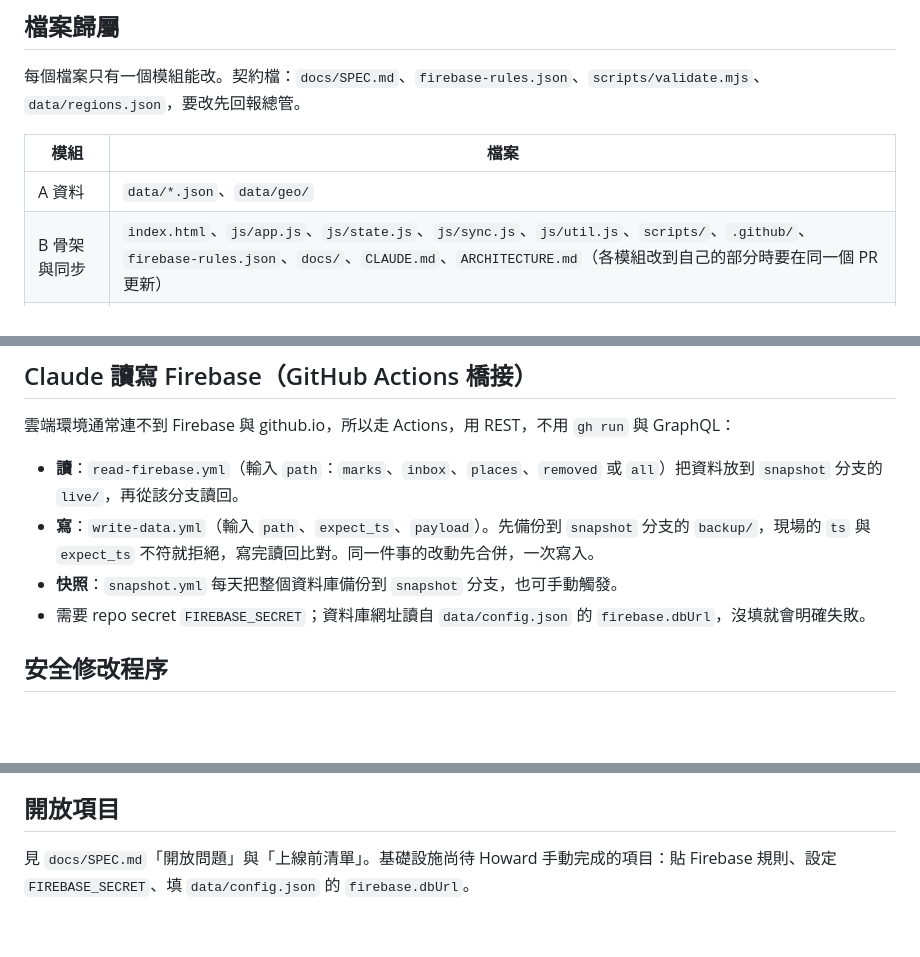
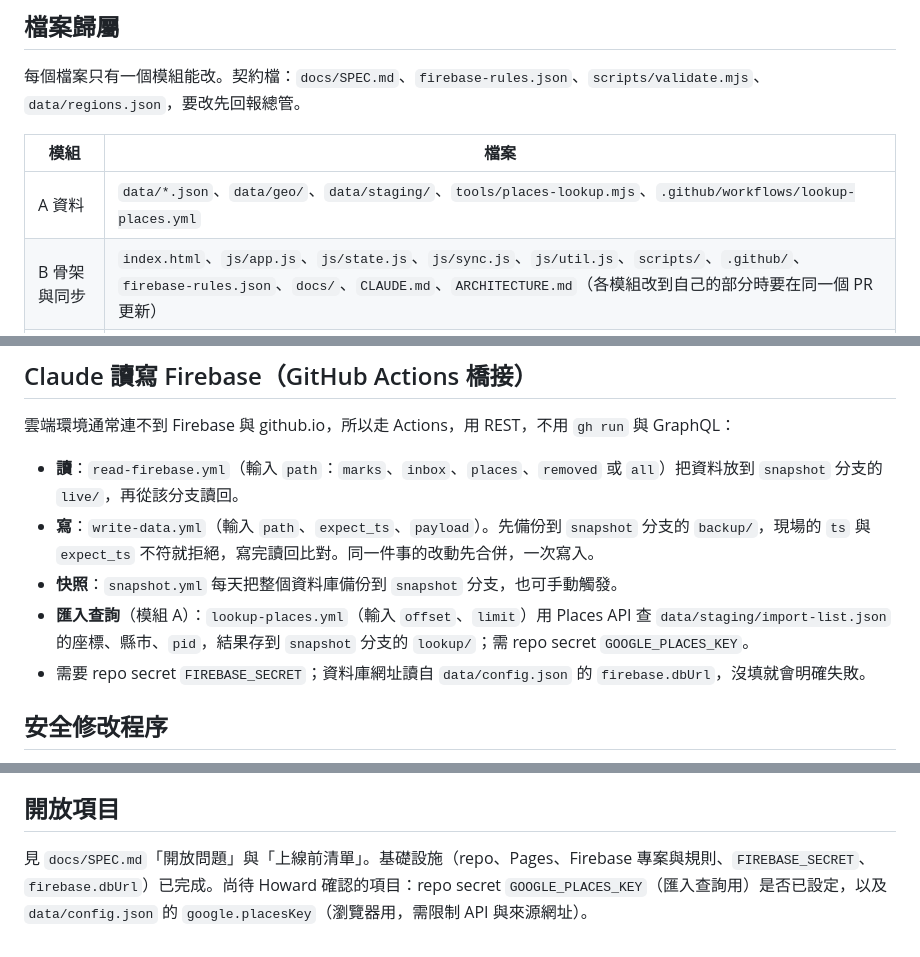
Before and after one commit to howardkuo97kuo/Taiwan-trips, a Markdown page: CLAUDE.md, 3 parts joined by grey strips. Drawn GitHub-style; blank space fills up the shorter version.

```diff
--- a/CLAUDE.md
+++ b/CLAUDE.md
@@ -31,7 +31,7 @@
 
 | 模組 | 檔案 |
 |---|---|
-| A 資料 | `data/*.json`、`data/geo/` |
+| A 資料 | `data/*.json`、`data/geo/`、`data/staging/`、`tools/places-lookup.mjs`、`.github/workflows/lookup-places.yml` |
 | B 骨架與同步 | `index.html`、`js/app.js`、`js/state.js`、`js/sync.js`、`js/util.js`、`scripts/`、`.github/`、`firebase-rules.json`、`docs/`、`CLAUDE.md`、`ARCHITECTURE.md`（各模組改到自己的部分時要在同一個 PR 更新） |
 | C 介面 | `css/*.css` |
 | D 地圖與地點庫 | `js/map.js`、`js/places.js`、`js/marks.js` |
@@ -63,6 +63,7 @@ CI（`.github/workflows/ci.yml`）在每個 PR 與 `main` 推送時跑驗證與
 - **讀**：`read-firebase.yml`（輸入 `path`：`marks`、`inbox`、`places`、`removed` 或 `all`）把資料放到 `snapshot` 分支的 `live/`，再從該分支讀回。
 - **寫**：`write-data.yml`（輸入 `path`、`expect_ts`、`payload`）。先備份到 `snapshot` 分支的 `backup/`，現場的 `ts` 與 `expect_ts` 不符就拒絕，寫完讀回比對。同一件事的改動先合併，一次寫入。
 - **快照**：`snapshot.yml` 每天把整個資料庫備份到 `snapshot` 分支，也可手動觸發。
+- **匯入查詢**（模組 A）：`lookup-places.yml`（輸入 `offset`、`limit`）用 Places API 查 `data/staging/import-list.json` 的座標、縣市、`pid`，結果存到 `snapshot` 分支的 `lookup/`；需 repo secret `GOOGLE_PLACES_KEY`。
 - 需要 repo secret `FIREBASE_SECRET`；資料庫網址讀自 `data/config.json` 的 `firebase.dbUrl`，沒填就會明確失敗。
 
 ## 安全修改程序
@@ -76,4 +77,4 @@ CI（`.github/workflows/ci.yml`）在每個 PR 與 `main` 推送時跑驗證與
 
 ## 開放項目
 
-見 `docs/SPEC.md`「開放問題」與「上線前清單」。基礎設施尚待 Howard 手動完成的項目：貼 Firebase 規則、設定 `FIREBASE_SECRET`、填 `data/config.json` 的 `firebase.dbUrl`。
+見 `docs/SPEC.md`「開放問題」與「上線前清單」。基礎設施（repo、Pages、Firebase 專案與規則、`FIREBASE_SECRET`、`firebase.dbUrl`）已完成。尚待 Howard 確認的項目：repo secret `GOOGLE_PLACES_KEY`（匯入查詢用）是否已設定，以及 `data/config.json` 的 `google.placesKey`（瀏覽器用，需限制 API 與來源網址）。
```
Also changed, not shown: ARCHITECTURE.md (+5 -3 lines), docs/SPEC.md (+11 -7 lines).
